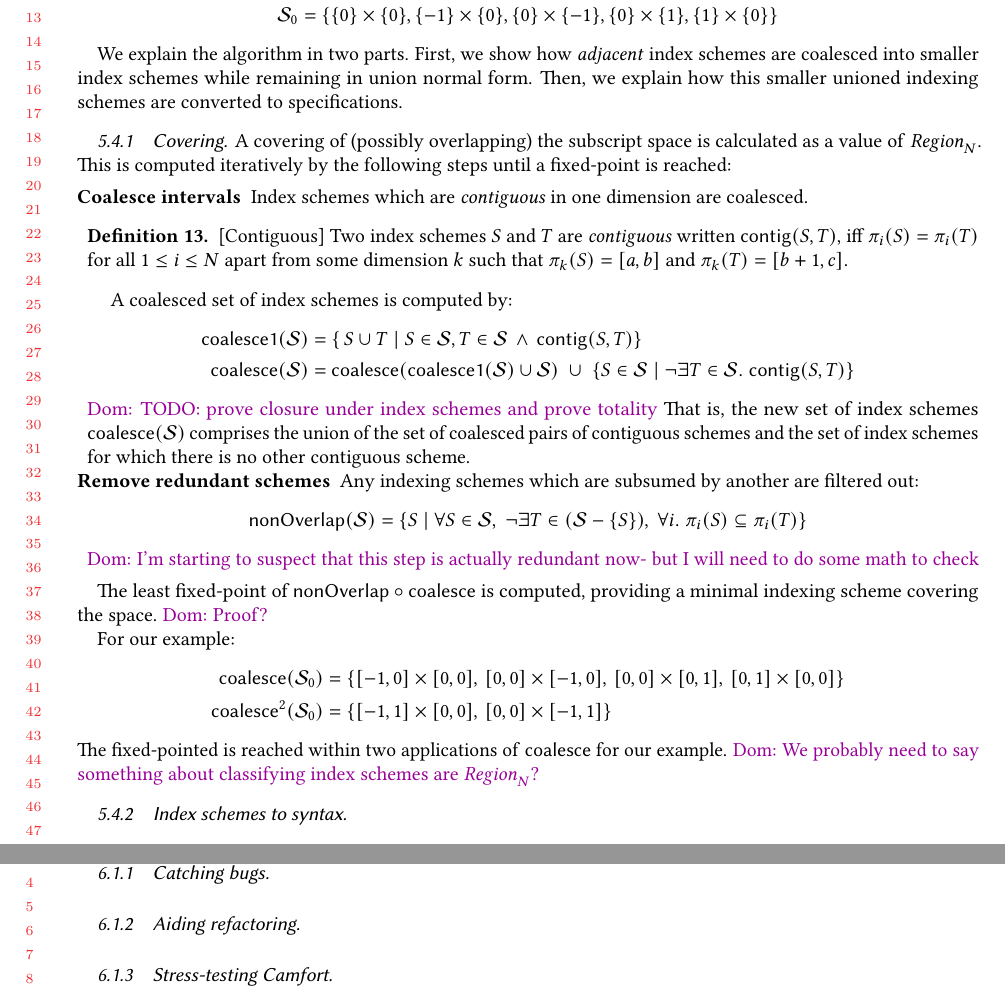
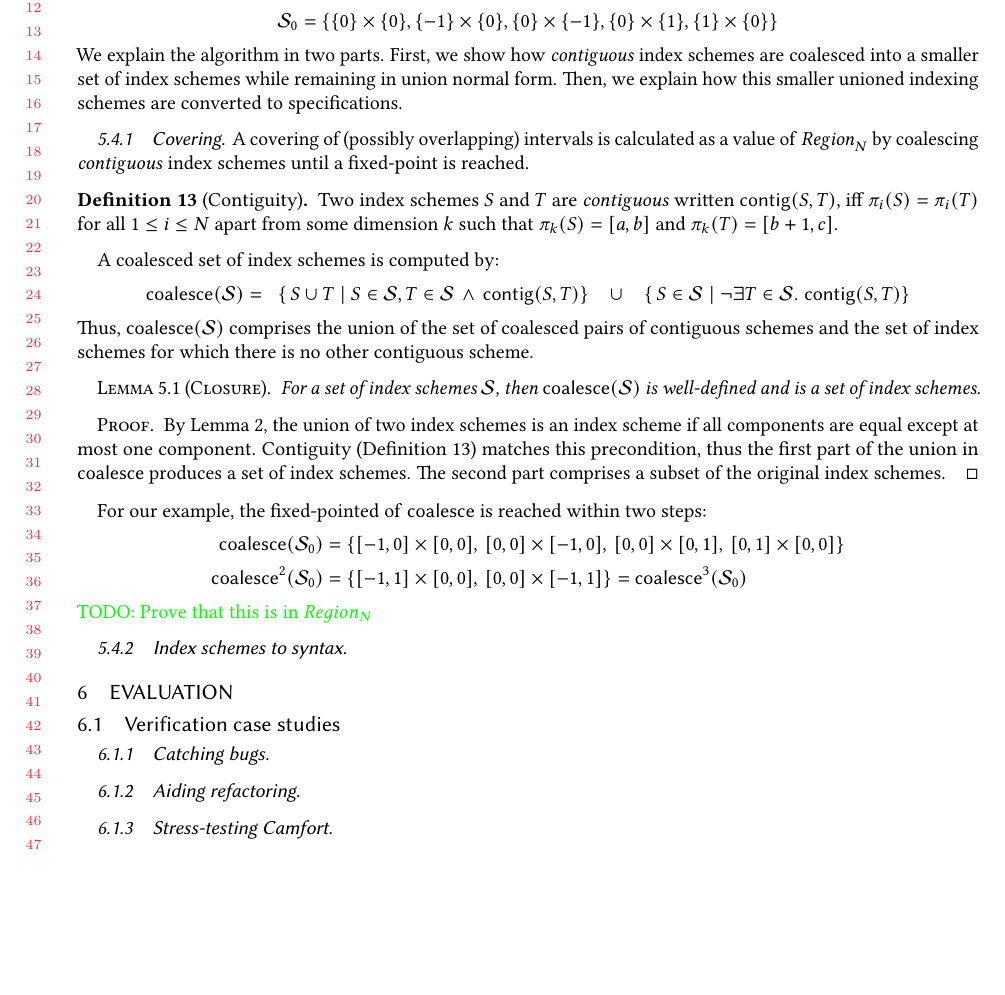
Before and after one commit to camfort/array-analyse, a LaTeX paper (oopsla17/oopsla17.tex, which reads oopsla17/algorithms.tex): two parts of pages 14 and 15 of 17 before the commit and part of page 14 of 17 after it, the two joined at a grey line, cut at the place of the change, the shorter picture padded with empty space. Compiled offline with pdfLaTeX.

Commit message:
simplified coalescing- back to the previous definition

```diff
--- a/oopsla17/algorithms.tex
+++ b/oopsla17/algorithms.tex
@@ -133,30 +134,25 @@ as $\mathcal{S}_0$. For our example:
 \mathcal{S}_0 = \{\{0\} \times \{0\}, \{-1\} \times \{0\},
 \{0\} \times \{-1\}, \{0\} \times \{1\}, \{1\} \times \{0\}\}
 \end{equation*}
-
+%
 %For each array variable $a \in \mathsf{dom}(U)$, the algorithm
 %constructs a set of $n$-dimensional rectangles covering all contiguous
 %groups of schemes in $U(a)$.
-
-We explain the algorithm in two parts. First, we show how \emph{adjacent} index
-schemes are coalesced into smaller index schemes while remaining in union normal
-form. Then, we explain how this smaller unioned indexing schemes are converted
-to specifications.
+%
+We explain the algorithm in two parts. First, we show how
+\emph{contiguous} index schemes are coalesced into a smaller set of
+index schemes while remaining in union normal form. Then, we explain
+how this smaller unioned indexing schemes are converted to
+specifications.
 
 \subsubsection{Covering}
-A covering of (possibly overlapping) the subscript space
-is calculated as a value of \region{N}. This is computed iteratively
-by the following steps until a fixed-point is reached:
-
-\begin{description}[leftmargin=0.5em]
-
-\item[Coalesce intervals]
-%
-Index schemes which are \emph{contiguous} in one dimension are
-coalesced.
+A covering of (possibly overlapping) intervals is calculated as a
+value of \region{N} by coalescing \emph{contiguous} index schemes
+until a fixed-point is reached.
 
 \newcommand{\contig}[2]{\mathsf{contig}(#1, #2)}
-\begin{defn}{[Contiguous]}
+\begin{defn}[Contiguity]
+  \label{def:contiguity}
   Two index schemes $S$ and $T$ are \emph{contiguous} written
   $\contig{S}{T}$, iff $\pi_i(S) = \pi_i(T)$ for all $1 \leq i \leq N$
   apart from some dimension $k$ such that $\pi_k(S) = [a, b]$ and
@@ -166,67 +162,44 @@ coalesced.
 A coalesced set of index schemes is computed by:%
 %
 \begin{align*}
-  \mathsf{coalesce1}(\mathcal{S}) & =
-                                    \{\,S \cup T \mid S \in \mathcal{S},
-                                    T \in \mathcal{S} \, \wedge \,
-                                    \contig{S}{T} \} \\
-  \mathsf{coalesce}(\mathcal{S}) & =
-                                   \mathsf{coalesce}(\mathsf{coalesce1}(\mathcal{S}) \cup \mathcal{S})
-                                   \; \cup \;
-                                   \{ S \in \mathcal{S} \mid \neg \exists T \in \mathcal{S} . \; \contig{S}{T}\}
+  \mathsf{coalesce}(\mathcal{S}) = \; & \;\;
+  \{\,S \cup T \mid S \in \mathcal{S}, T \in \mathcal{S} \, \wedge \,
+                                        \contig{S}{T} \}
+  \;\;\; \cup \;\;\;
+  \{\,S \in \mathcal{S} \mid \neg \exists T \in \mathcal{S} . \; \contig{S}{T}\}
 \end{align*}
 %
-\dnote{TODO: prove closure under index schemes and prove totality}
-%\begin{align*}
-%\mathsf{coalesce}(\mathcal{S}) = \; &
-%\{\,S \cup T \mid
-%\forall S \in \mathcal{S}, \;
-%\forall T \in \mathcal{S}. \;
-%\contig{S}{T} \} \\
-%\cup \; &
-%\{ \,\;\;\; S \;\;\; \mid \forall S \in \mathcal{S},
-%\; \not \exists T \in \mathcal{S} . \; \contig{S}{T}\}
-%\end{align*}
-%
-That is, the new set of index schemes $\mathsf{coalesce}(\mathcal{S})$
+Thus, $\mathsf{coalesce}(\mathcal{S})$
 comprises the union of the set of coalesced pairs of contiguous
 schemes and the set of index schemes for which there is no other
 contiguous scheme.
-
-\item[Remove redundant schemes]
-Any indexing schemes which are subsumed by another are filtered out:
+%
+\begin{lemma}[Closure]
+  For a set of index schemes $\mathcal{S}$, then
+  $\mathsf{coalesce}(\mathcal{S})$ is well-defined and is a set of
+  index schemes.
+\end{lemma}
+\begin{proof}
+  By \Cref{lem:vector-union}, the union of two index schemes is an
+  index scheme if all components are equal except at most one
+  component. Contiguity (\Cref{def:contiguity}) matches
+  this precondition, thus the first part of the union in
+  \textsf{coalesce} produces a set of index schemes. The second part
+  comprises a subset of the original index schemes.
+\end{proof}
+%
+For our example, the fixed-pointed of \textsf{coalesce} is reached within two steps:
 %
 \begin{align*}
-\textsf{nonOverlap}(\mathcal{S}) =
-\{S \mid \forall S \in \mathcal{S}, \; \neg \exists T \in (\mathcal{S} -
-  \{S\}), \; \forall i . \; \pi_i(S) \subseteq \pi_i(T) \}
+  \textsf{coalesce}(\mathcal{S}_0) & =
+  \{[-1,0] \times [0,0],\,[0,0] \times [-1, 0],\,[0,0] \times
+    [0,1],\,[0,1] \times [0,0]\} \\
+  \textsf{coalesce}^2(\mathcal{S}_0) & =
+  \{[-1, 1] \times [0, 0],\,[0, 0] \times [-1, 1]\} = \textsf{coalesce}^3(\mathcal{S}_0)
 \end{align*}
 %
-\dnote{I'm starting to suspect that this step is actually redundant
-  now- but I will need to do some math to check}
-%\item \textbf{Covering}
-\end{description}
+\todo{Prove that this is in $Region_N$}
 
-The least fixed-point of $\textsf{nonOverlap} \circ \textsf{coalesce}$
-is computed, providing a minimal indexing scheme covering the space.
-\dnote{Proof?}
 
-For our example:
-%
-\begin{align*}
-\textsf{coalesce}(\mathcal{S}_0) & =
-\{[-1,0] \times [0,0],\,[0,0] \times [-1, 0],\,[0,0] \times [0,1],\,[0,1]
-  \times [0,0]\} \\
-%\textsf{nonOverlap}(\textsf{coalesce}(\mathcal{S}_0)) & =
-%                                                        \textsf{coalesce}(\mathcal{S}_0)
-%  \\
-\textsf{coalesce}^2(\mathcal{S}_0) & =
-\{[-1, 1] \times [0, 0],\,[0, 0] \times [-1, 1]\}
-\end{align*}
-%
-The fixed-pointed is reached within two applications of
-\textsf{coalesce} for our example.
-\dnote{We probably need to say something about classifying index
-schemes are \region{N}?}
 
 \subsubsection{Index schemes to syntax}
```
Also changed, not shown: oopsla17/algorithms.tex (3 more changed lines).
